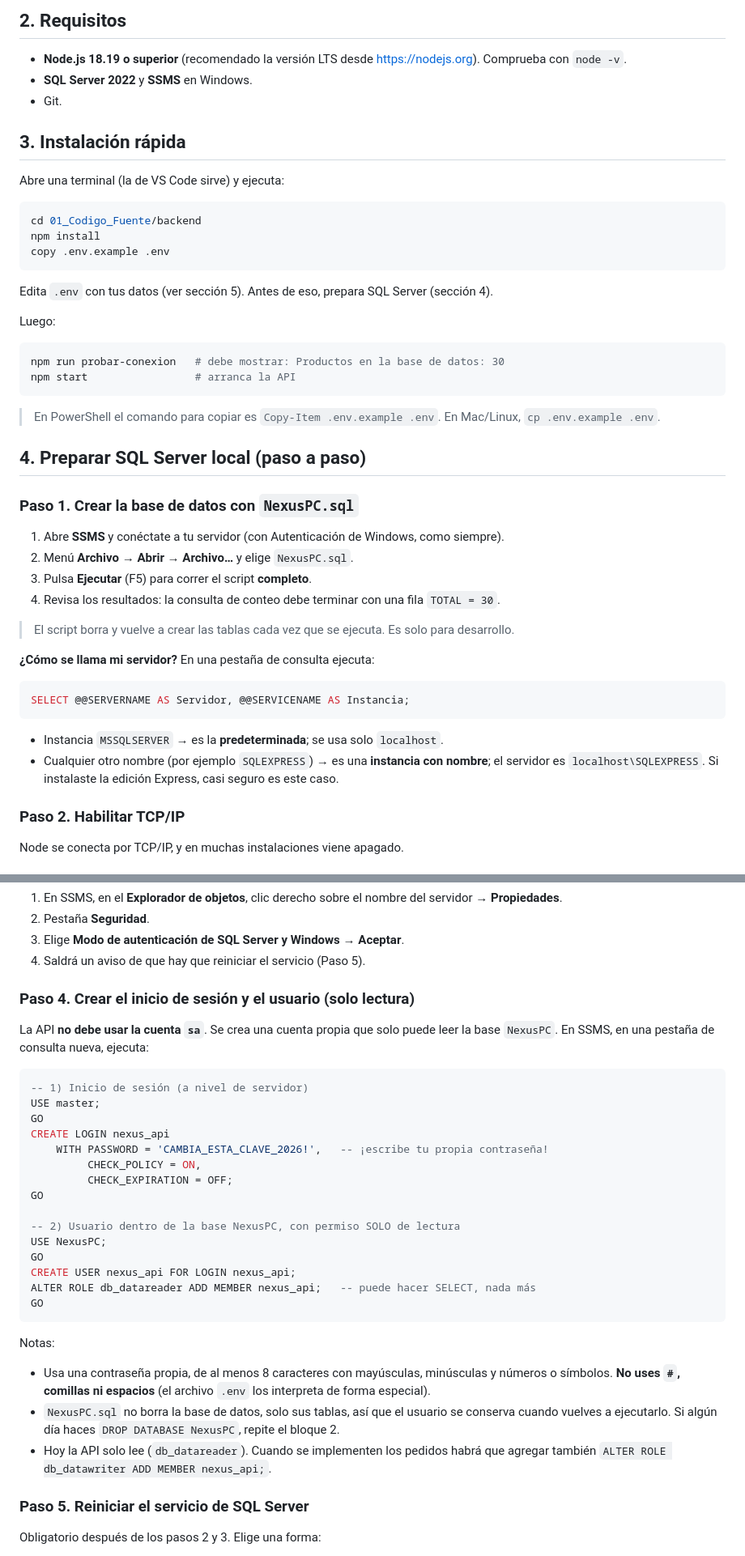
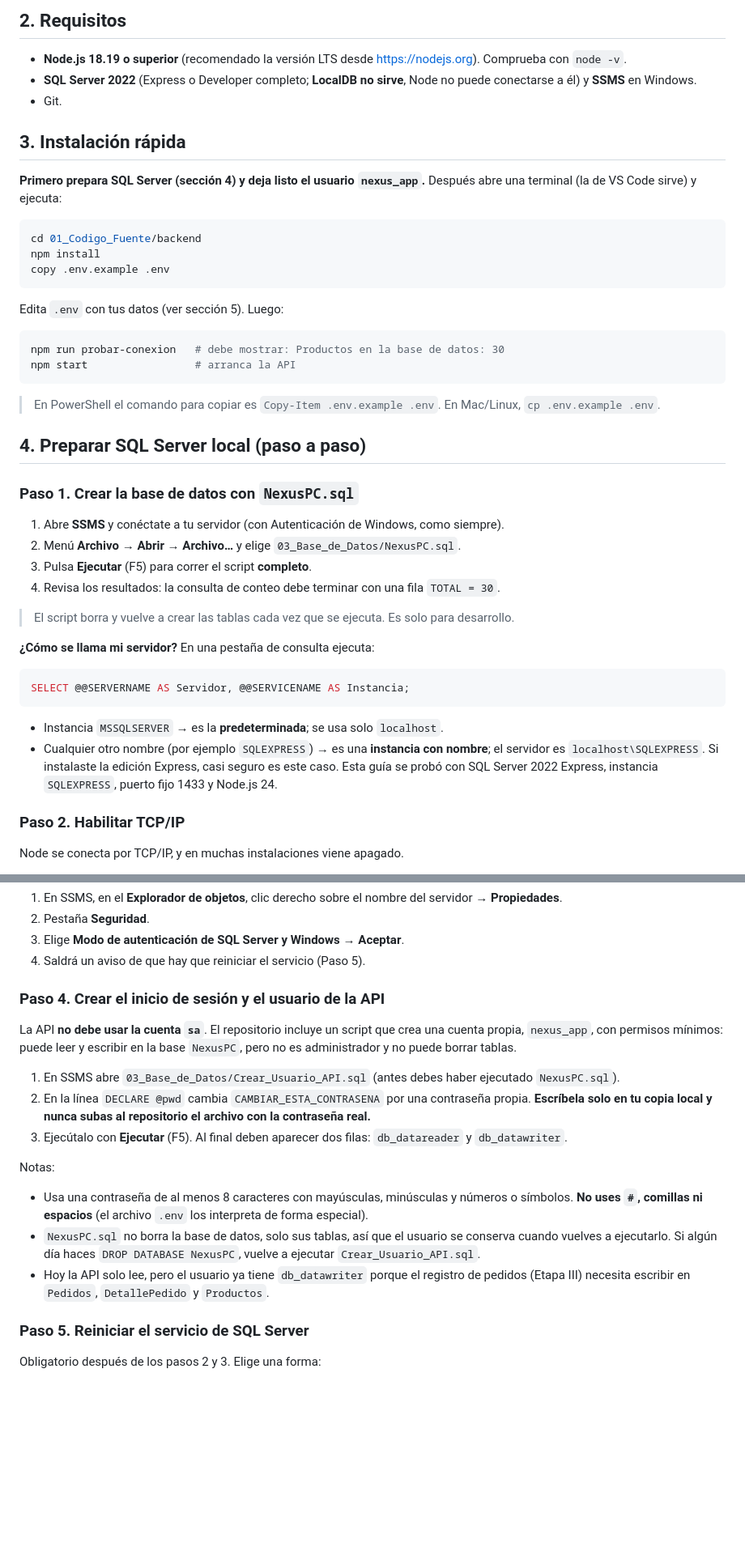
Before and after one commit to 23212707-omar/Nexus-PC, a Markdown page: 01_Codigo_Fuente/backend/README.md, 2 parts joined by grey strips. Shown at 81% size. Rendered like a GitHub page; blank space fills up the shorter version.

Commit message:
API1: actualiza el README del backend

````diff
--- a/01_Codigo_Fuente/backend/README.md
+++ b/01_Codigo_Fuente/backend/README.md
@@ -48,12 +48,12 @@ Además, Express sirve la carpeta `../frontend` (con su subcarpeta `img`) en la
 ## 2. Requisitos
 
 - **Node.js 18.19 o superior** (recomendado la versión LTS desde <https://nodejs.org>). Comprueba con `node -v`.
-- **SQL Server 2022** y **SSMS** en Windows.
+- **SQL Server 2022** (Express o Developer completo; **LocalDB no sirve**, Node no puede conectarse a él) y **SSMS** en Windows.
 - Git.
 
 ## 3. Instalación rápida
 
-Abre una terminal (la de VS Code sirve) y ejecuta:
+**Primero prepara SQL Server (sección 4) y deja listo el usuario `nexus_app`.** Después abre una terminal (la de VS Code sirve) y ejecuta:
 
 ```bash
 cd 01_Codigo_Fuente/backend
@@ -61,9 +61,7 @@ npm install
 copy .env.example .env
 ```
 
-Edita `.env` con tus datos (ver sección 5). Antes de eso, prepara SQL Server (sección 4).
-
-Luego:
+Edita `.env` con tus datos (ver sección 5). Luego:
 
 ```bash
 npm run probar-conexion   # debe mostrar: Productos en la base de datos: 30
@@ -77,7 +75,7 @@ npm start                 # arranca la API
 ### Paso 1. Crear la base de datos con `NexusPC.sql`
 
 1. Abre **SSMS** y conéctate a tu servidor (con Autenticación de Windows, como siempre).
-2. Menú **Archivo → Abrir → Archivo…** y elige `NexusPC.sql`.
+2. Menú **Archivo → Abrir → Archivo…** y elige `03_Base_de_Datos/NexusPC.sql`.
 3. Pulsa **Ejecutar** (F5) para correr el script **completo**.
 4. Revisa los resultados: la consulta de conteo debe terminar con una fila `TOTAL = 30`.
 
@@ -90,7 +88,7 @@ SELECT @@SERVERNAME AS Servidor, @@SERVICENAME AS Instancia;
 ```
 
 - Instancia `MSSQLSERVER` → es la **predeterminada**; se usa solo `localhost`.
-- Cualquier otro nombre (por ejemplo `SQLEXPRESS`) → es una **instancia con nombre**; el servidor es `localhost\SQLEXPRESS`. Si instalaste la edición Express, casi seguro es este caso.
+- Cualquier otro nombre (por ejemplo `SQLEXPRESS`) → es una **instancia con nombre**; el servidor es `localhost\SQLEXPRESS`. Si instalaste la edición Express, casi seguro es este caso. Esta guía se probó con SQL Server 2022 Express, instancia `SQLEXPRESS`, puerto fijo 1433 y Node.js 24.
 
 ### Paso 2. Habilitar TCP/IP
 
@@ -115,33 +113,19 @@ Por defecto SQL Server solo acepta la cuenta de Windows. Hay que permitir tambi
 3. Elige **Modo de autenticación de SQL Server y Windows** → **Aceptar**.
 4. Saldrá un aviso de que hay que reiniciar el servicio (Paso 5).
 
-### Paso 4. Crear el inicio de sesión y el usuario (solo lectura)
+### Paso 4. Crear el inicio de sesión y el usuario de la API
 
-La API **no debe usar la cuenta `sa`**. Se crea una cuenta propia que solo puede leer la base `NexusPC`. En SSMS, en una pestaña de consulta nueva, ejecuta:
+La API **no debe usar la cuenta `sa`**. El repositorio incluye un script que crea una cuenta propia, `nexus_app`, con permisos mínimos: puede leer y escribir en la base `NexusPC`, pero no es administrador y no puede borrar tablas.
 
-```sql
--- 1) Inicio de sesión (a nivel de servidor)
-USE master;
-GO
-CREATE LOGIN nexus_api
-    WITH PASSWORD = 'CAMBIA_ESTA_CLAVE_2026!',   -- ¡escribe tu propia contraseña!
-         CHECK_POLICY = ON,
-         CHECK_EXPIRATION = OFF;
-GO
-
--- 2) Usuario dentro de la base NexusPC, con permiso SOLO de lectura
-USE NexusPC;
-GO
-CREATE USER nexus_api FOR LOGIN nexus_api;
-ALTER ROLE db_datareader ADD MEMBER nexus_api;   -- puede hacer SELECT, nada más
-GO
-```
+1. En SSMS abre `03_Base_de_Datos/Crear_Usuario_API.sql` (antes debes haber ejecutado `NexusPC.sql`).
+2. En la línea `DECLARE @pwd` cambia `CAMBIAR_ESTA_CONTRASENA` por una contraseña propia. **Escríbela solo en tu copia local y nunca subas al repositorio el archivo con la contraseña real.**
+3. Ejecútalo con **Ejecutar** (F5). Al final deben aparecer dos filas: `db_datareader` y `db_datawriter`.
 
 Notas:
 
-- Usa una contraseña propia, de al menos 8 caracteres con mayúsculas, minúsculas y números o símbolos. **No uses `#`, comillas ni espacios** (el archivo `.env` los interpreta de forma especial).
-- `NexusPC.sql` no borra la base de datos, solo sus tablas, así que el usuario se conserva cuando vuelves a ejecutarlo. Si algún día haces `DROP DATABASE NexusPC`, repite el bloque 2.
-- Hoy la API solo lee (`db_datareader`). Cuando se implementen los pedidos habrá que agregar también `ALTER ROLE db_datawriter ADD MEMBER nexus_api;`.
+- Usa una contraseña de al menos 8 caracteres con mayúsculas, minúsculas y números o símbolos. **No uses `#`, comillas ni espacios** (el archivo `.env` los interpreta de forma especial).
+- `NexusPC.sql` no borra la base de datos, solo sus tablas, así que el usuario se conserva cuando vuelves a ejecutarlo. Si algún día haces `DROP DATABASE NexusPC`, vuelve a ejecutar `Crear_Usuario_API.sql`.
+- Hoy la API solo lee, pero el usuario ya tiene `db_datawriter` porque el registro de pedidos (Etapa III) necesita escribir en `Pedidos`, `DetallePedido` y `Productos`.
 
 ### Paso 5. Reiniciar el servicio de SQL Server
 
````
Also changed, not shown: other parts of 01_Codigo_Fuente/backend/README.md (+12 -10 lines).
